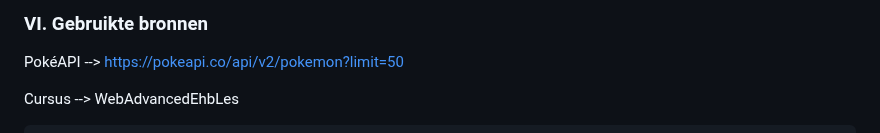
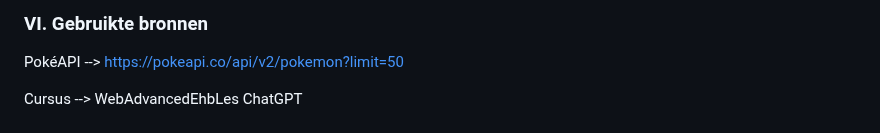
Before and after one commit to YanisDiouri/pokeweb, a Markdown page: README.md, the part around the change. GitHub-like rendering.

```diff
--- a/README.md
+++ b/README.md
@@ -119,7 +119,7 @@ npm run dev
 PokéAPI --> https://pokeapi.co/api/v2/pokemon?limit=50
 
 Cursus --> WebAdvancedEhbLes
-
+ChatGPT
     ![ChatGPT](images/chatgpt1.png)
     ![ChatGPT](images/chatgpt2.png)
     ![ChatGPT](images/chatgpt3.png)
```
